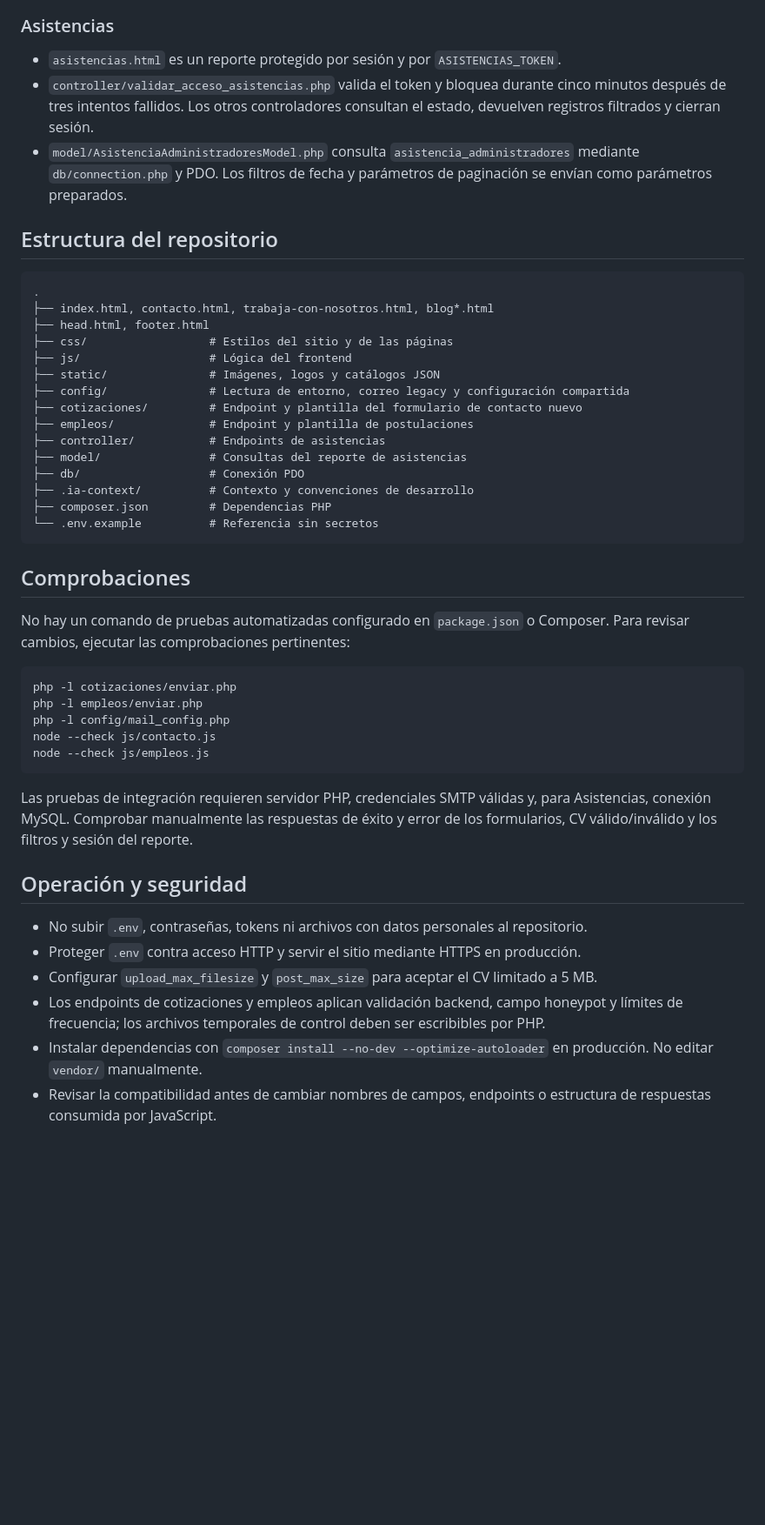
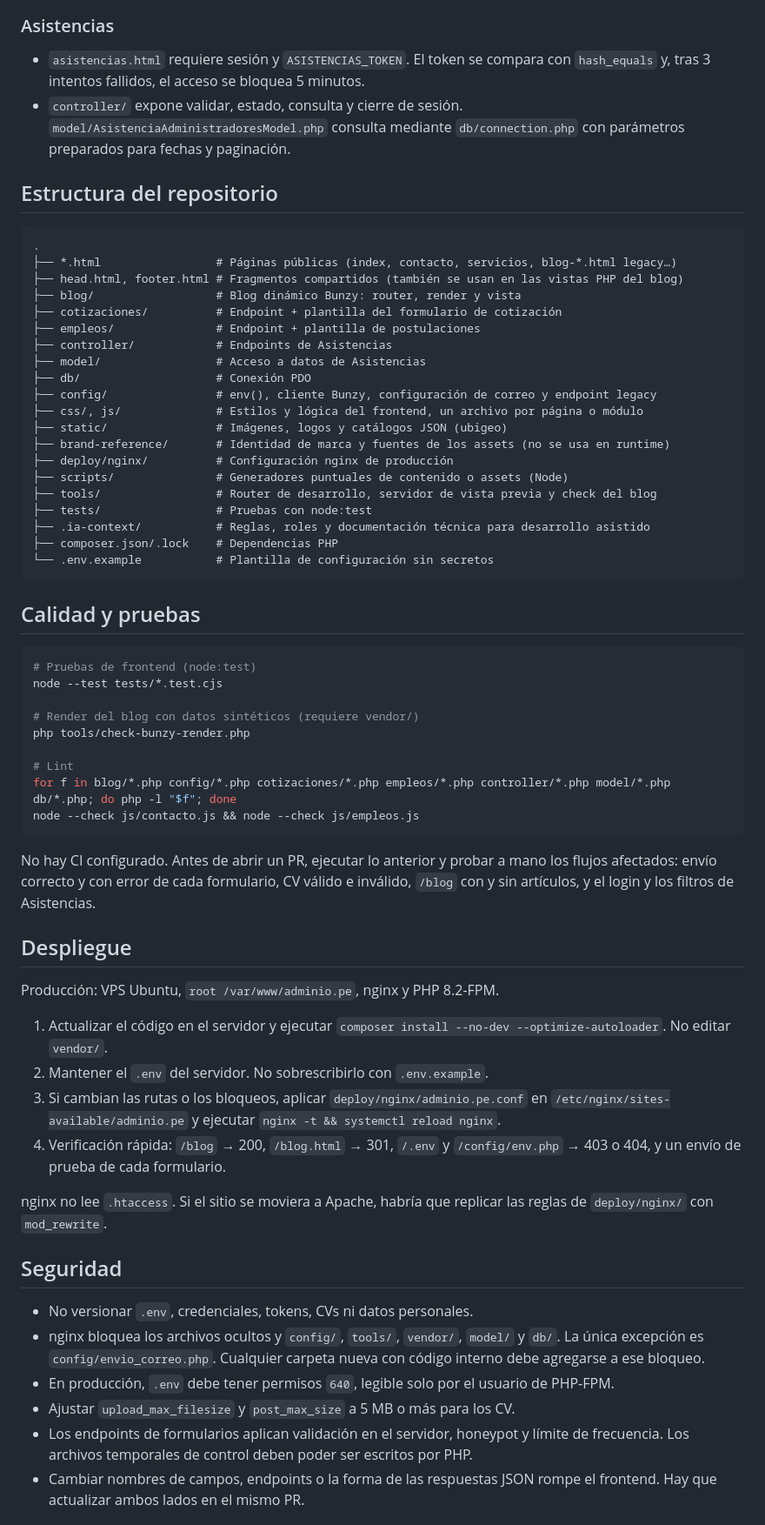
Before and after one commit to phpeitor/adminio, a Markdown page: README.md, the part around one of its changes. Shown at 87% size. GitHub-like rendering; blank space fills up the shorter version.

````diff
--- a/README.md
+++ b/README.md
@@ -126,49 +97,67 @@ flowchart TD
 
 ### Asistencias
 
-- `asistencias.html` es un reporte protegido por sesión y por `ASISTENCIAS_TOKEN`.
-- `controller/validar_acceso_asistencias.php` valida el token y bloquea durante cinco minutos después de tres intentos fallidos. Los otros controladores consultan el estado, devuelven registros filtrados y cierran sesión.
-- `model/AsistenciaAdministradoresModel.php` consulta `asistencia_administradores` mediante `db/connection.php` y PDO. Los filtros de fecha y parámetros de paginación se envían como parámetros preparados.
+- `asistencias.html` requiere sesión y `ASISTENCIAS_TOKEN`. El token se compara con `hash_equals` y, tras 3 intentos fallidos, el acceso se bloquea 5 minutos.
+- `controller/` expone validar, estado, consulta y cierre de sesión. `model/AsistenciaAdministradoresModel.php` consulta mediante `db/connection.php` con parámetros preparados para fechas y paginación.
 
 ## Estructura del repositorio
 
 ```text
 .
-├── index.html, contacto.html, trabaja-con-nosotros.html, blog*.html
-├── head.html, footer.html
-├── css/                  # Estilos del sitio y de las páginas
-├── js/                   # Lógica del frontend
-├── static/               # Imágenes, logos y catálogos JSON
-├── config/               # Lectura de entorno, correo legacy y configuración compartida
-├── cotizaciones/         # Endpoint y plantilla del formulario de contacto nuevo
-├── empleos/              # Endpoint y plantilla de postulaciones
-├── controller/           # Endpoints de asistencias
-├── model/                # Consultas del reporte de asistencias
-├── db/                   # Conexión PDO
-├── .ia-context/          # Contexto y convenciones de desarrollo
-├── composer.json         # Dependencias PHP
-└── .env.example          # Referencia sin secretos
+├── *.html                 # Páginas públicas (index, contacto, servicios, blog-*.html legacy…)
+├── head.html, footer.html # Fragmentos compartidos (también se usan en las vistas PHP del blog)
+├── blog/                  # Blog dinámico Bunzy: router, render y vista
+├── cotizaciones/          # Endpoint + plantilla del formulario de cotización
+├── empleos/               # Endpoint + plantilla de postulaciones
+├── controller/            # Endpoints de Asistencias
+├── model/                 # Acceso a datos de Asistencias
+├── db/                    # Conexión PDO
+├── config/                # env(), cliente Bunzy, configuración de correo y endpoint legacy
+├── css/, js/              # Estilos y lógica del frontend, un archivo por página o módulo
+├── static/                # Imágenes, logos y catálogos JSON (ubigeo)
+├── brand-reference/       # Identidad de marca y fuentes de los assets (no se usa en runtime)
+├── deploy/nginx/          # Configuración nginx de producción
+├── scripts/               # Generadores puntuales de contenido o assets (Node)
+├── tools/                 # Router de desarrollo, servidor de vista previa y check del blog
+├── tests/                 # Pruebas con node:test
+├── .ia-context/           # Reglas, roles y documentación técnica para desarrollo asistido
+├── composer.json/.lock    # Dependencias PHP
+└── .env.example           # Plantilla de configuración sin secretos
 ```
 
-## Comprobaciones
-
-No hay un comando de pruebas automatizadas configurado en `package.json` o Composer. Para revisar cambios, ejecutar las comprobaciones pertinentes:
+## Calidad y pruebas
 
 ```sh
-php -l cotizaciones/enviar.php
-php -l empleos/enviar.php
-php -l config/mail_config.php
-node --check js/contacto.js
-node --check js/empleos.js
+# Pruebas de frontend (node:test)
+node --test tests/*.test.cjs
+
+# Render del blog con datos sintéticos (requiere vendor/)
+php tools/check-bunzy-render.php
+
+# Lint
+for f in blog/*.php config/*.php cotizaciones/*.php empleos/*.php controller/*.php model/*.php db/*.php; do php -l "$f"; done
+node --check js/contacto.js && node --check js/empleos.js
 ```
 
-Las pruebas de integración requieren servidor PHP, credenciales SMTP válidas y, para Asistencias, conexión MySQL. Comprobar manualmente las respuestas de éxito y error de los formularios, CV válido/inválido y los filtros y sesión del reporte.
+No hay CI configurado. Antes de abrir un PR, ejecutar lo anterior y probar a mano los flujos afectados: envío correcto y con error de cada formulario, CV válido e inválido, `/blog` con y sin artículos, y el login y los filtros de Asistencias.
 
-## Operación y seguridad
+## Despliegue
 
-- No subir `.env`, contraseñas, tokens ni archivos con datos personales al repositorio.
-- Proteger `.env` contra acceso HTTP y servir el sitio mediante HTTPS en producción.
-- Configurar `upload_max_filesize` y `post_max_size` para aceptar el CV limitado a 5 MB.
-- Los endpoints de cotizaciones y empleos aplican validación backend, campo honeypot y límites de frecuencia; los archivos temporales de control deben ser escribibles por PHP.
-- Instalar dependencias con `composer install --no-dev --optimize-autoloader` en producción. No editar `vendor/` manualmente.
-- Revisar la compatibilidad antes de cambiar nombres de campos, endpoints o estructura de respuestas consumida por JavaScript.
+Producción: VPS Ubuntu, `root /var/www/adminio.pe`, nginx y PHP 8.2-FPM.
+
+1. Actualizar el código en el servidor y ejecutar `composer install --no-dev --optimize-autoloader`. No editar `vendor/`.
+2. Mantener el `.env` del servidor. No sobrescribirlo con `.env.example`.
+3. Si cambian las rutas o los bloqueos, aplicar `deploy/nginx/adminio.pe.conf` en `/etc/nginx/sites-available/adminio.pe` y ejecutar `nginx -t && systemctl reload nginx`.
+4. Verificación rápida: `/blog` → 200, `/blog.html` → 301, `/.env` y `/config/env.php` → 403 o 404, y un envío de prueba de cada formulario.
+
+nginx no lee `.htaccess`. Si el sitio se moviera a Apache, habría que replicar las reglas de `deploy/nginx/` con `mod_rewrite`.
+
+## Seguridad
+
+- No versionar `.env`, credenciales, tokens, CVs ni datos personales.
+- nginx bloquea los archivos ocultos y `config/`, `tools/`, `vendor/`, `model/` y `db/`. La única excepción es `config/envio_correo.php`. Cualquier carpeta nueva con código interno debe agregarse a ese bloqueo.
+- En producción, `.env` debe tener permisos `640`, legible solo por el usuario de PHP-FPM.
+- Ajustar `upload_max_filesize` y `post_max_size` a 5 MB o más para los CV.
+- Los endpoints de formularios aplican validación en el servidor, honeypot y límite de frecuencia. Los archivos temporales de control deben poder ser escritos por PHP.
+- Cambiar nombres de campos, endpoints o la forma de las respuestas JSON rompe el frontend. Hay que actualizar ambos lados en el mismo PR.
+
````
Also changed, not shown: other parts of README.md (+72 -91 lines), .ia-context/BUNZY-BLOG.md (renamed from BUNZY-BLOG.md, +1 -1 lines).
